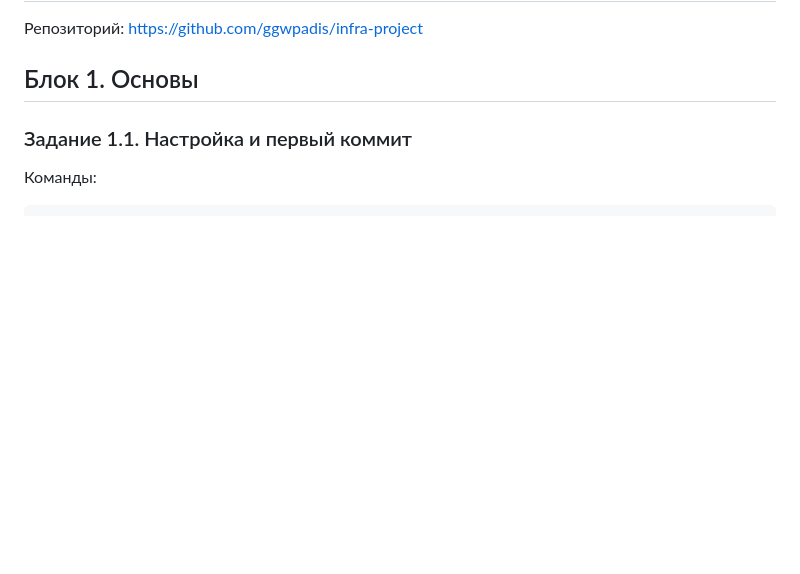
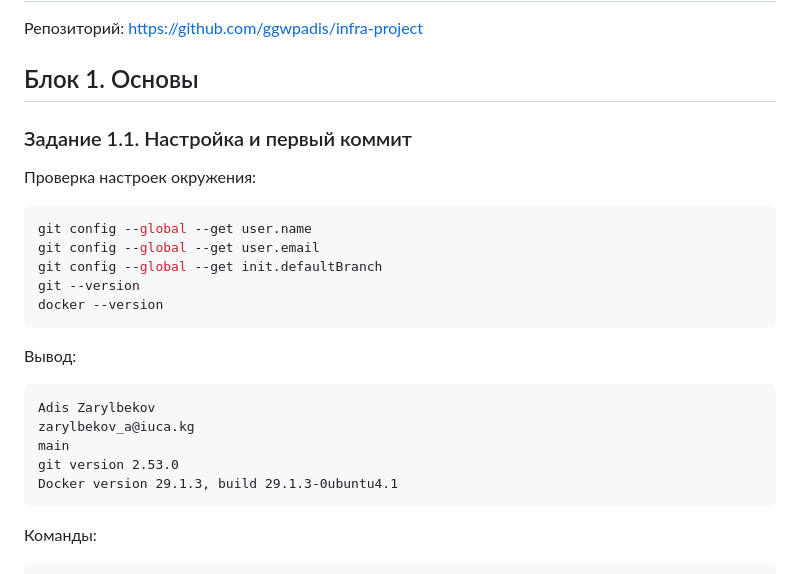
Before and after one commit to ggwpadis/infra-project, a Markdown page: REPORT.md, the part around the change. Drawn GitHub-style; blank space fills up the shorter version.

Commit message:
docs: add environment configuration evidence

````diff
--- a/REPORT.md
+++ b/REPORT.md
@@ -5,6 +5,28 @@
 ## Блок 1. Основы
 
 ### Задание 1.1. Настройка и первый коммит
+
+Проверка настроек окружения:
+
+```bash
+git config --global --get user.name
+git config --global --get user.email
+git config --global --get init.defaultBranch
+git --version
+docker --version
+```
+
+
+Вывод:
+
+```
+Adis Zarylbekov
+zarylbekov_a@iuca.kg
+main
+git version 2.53.0
+Docker version 29.1.3, build 29.1.3-0ubuntu4.1
+```
+
 
 Команды:
 
````
